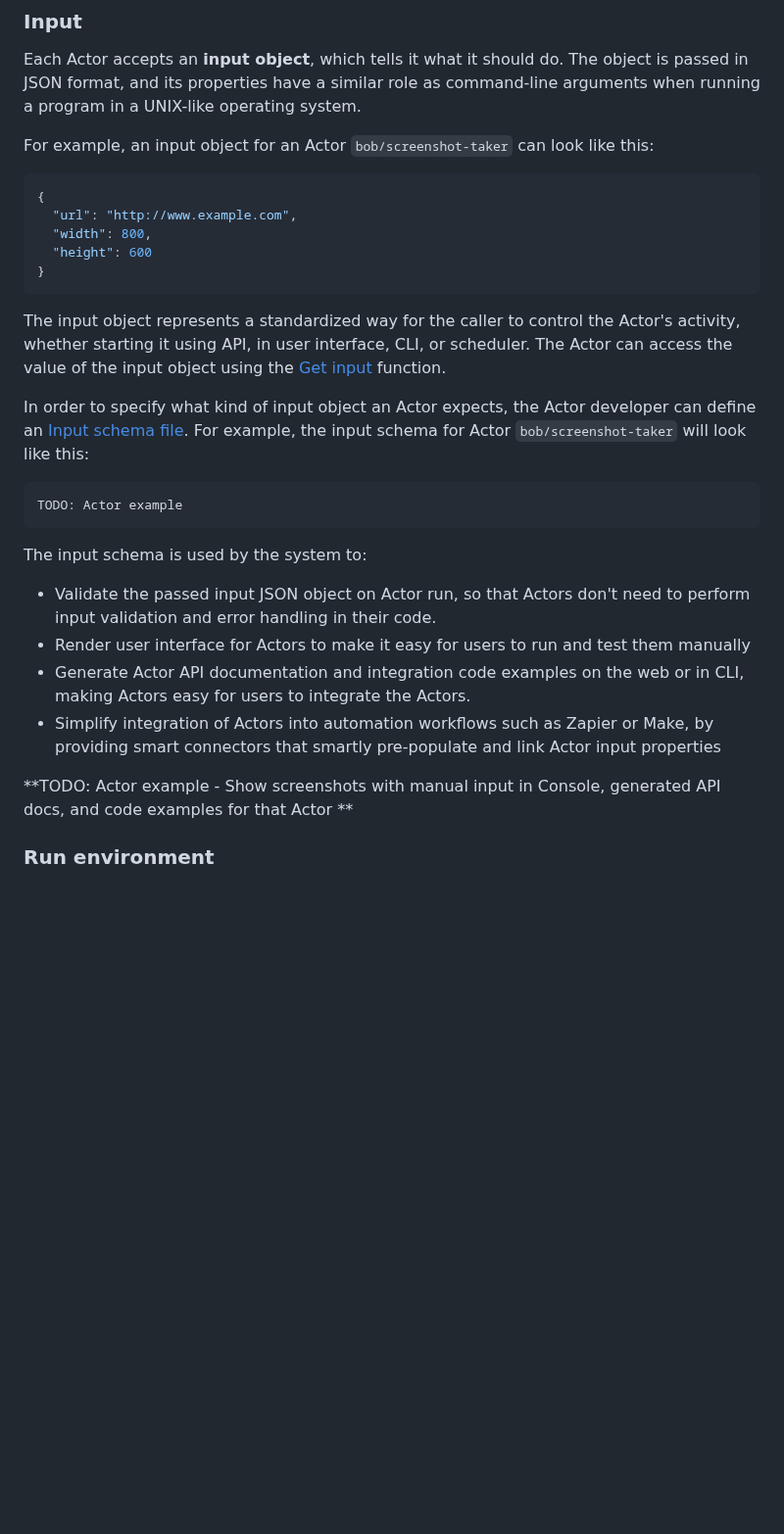
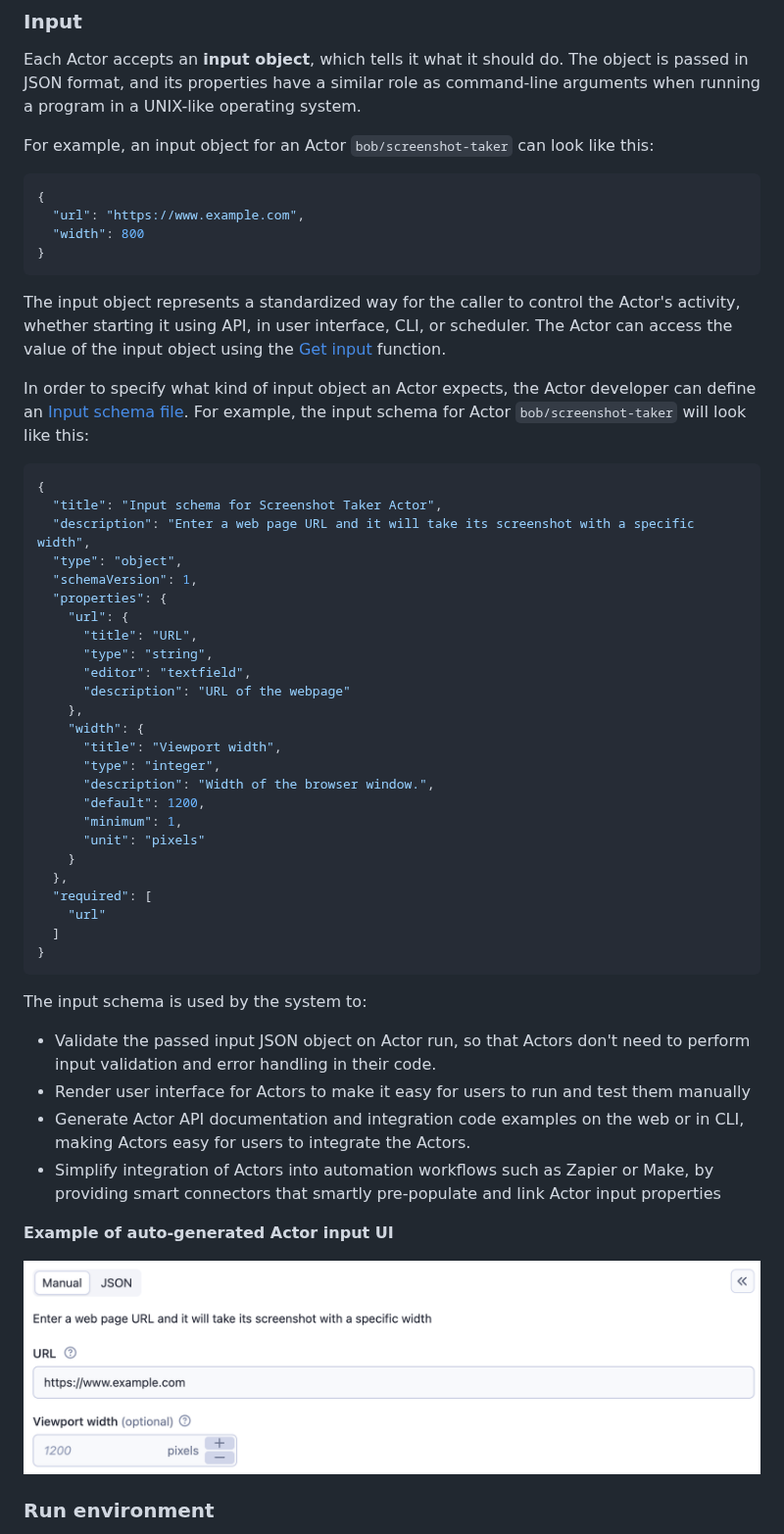
Before and after one commit to apify/actor-whitepaper, a Markdown page: README.md, the part around one of its changes. Shown at 98% size. Drawn GitHub-style; pictures changed too: img/screenshot-taker-input.png (added); blank space fills up the shorter version.

````diff
--- a/README.md
+++ b/README.md
@@ -168,9 +167,8 @@ For example, an input object for an Actor `bob/screenshot-taker` can look like t
 
 ```json
 {
-  "url": "http://www.example.com",
-  "width": 800,
-  "height": 600
+  "url": "https://www.example.com",
+  "width": 800
 }
 ```
 
@@ -183,7 +181,31 @@ the Actor developer can define an [Input schema file](./pages/INPUT_SCHEMA.md).
 For example, the input schema for Actor `bob/screenshot-taker` will look like this:
 
 ```json
-TODO: Actor example
+{
+  "title": "Input schema for Screenshot Taker Actor",
+  "description": "Enter a web page URL and it will take its screenshot with a specific width",
+  "type": "object",
+  "schemaVersion": 1,
+  "properties": {
+    "url": {
+      "title": "URL",
+      "type": "string",
+      "editor": "textfield",
+      "description": "URL of the webpage"
+    },
+    "width": {
+      "title": "Viewport width",
+      "type": "integer",
+      "description": "Width of the browser window.",
+      "default": 1200,
+      "minimum": 1,
+      "unit": "pixels"
+    }
+  },
+  "required": [
+    "url"
+  ]
+}
 ```
 
 The input schema is used by the system to:
@@ -196,7 +218,10 @@ The input schema is used by the system to:
 - Simplify integration of Actors into automation workflows such as Zapier or Make, by providing smart connectors
   that smartly pre-populate and link Actor input properties
 
-**TODO: Actor example - Show screenshots with manual input in Console, generated API docs, and code examples for that Actor **
+**Example of auto-generated Actor input UI**
+
+![Screenshot Taker Input UI](./img/screenshot-taker-input.png)
+
 
 ### Run environment
 
````
Also changed, not shown: other parts of README.md (+51 -51 lines).
